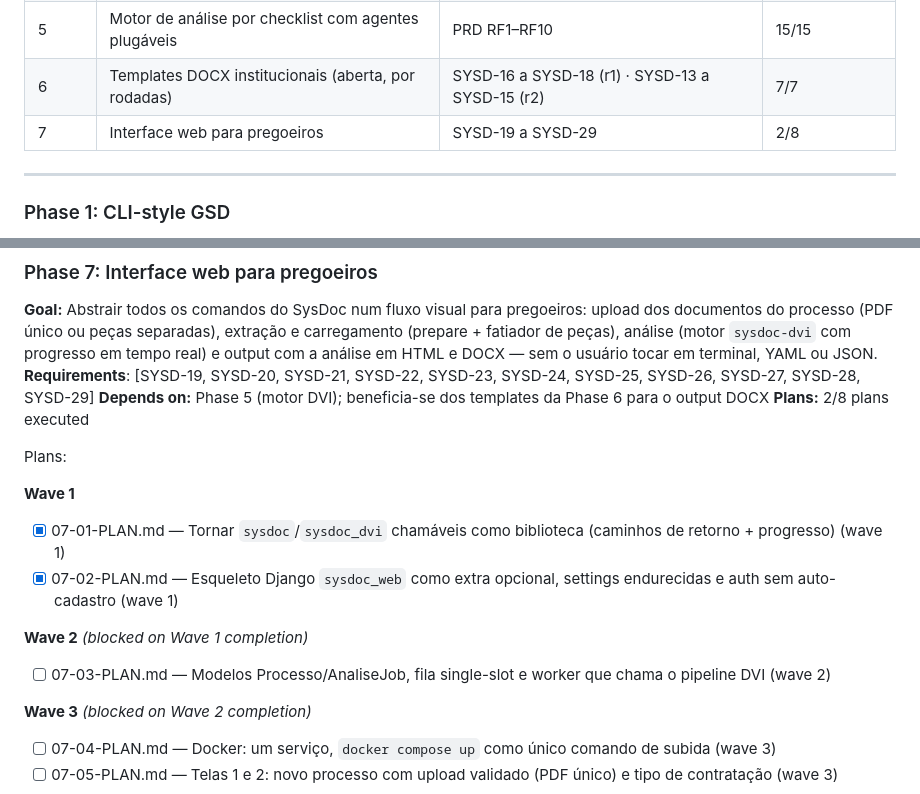
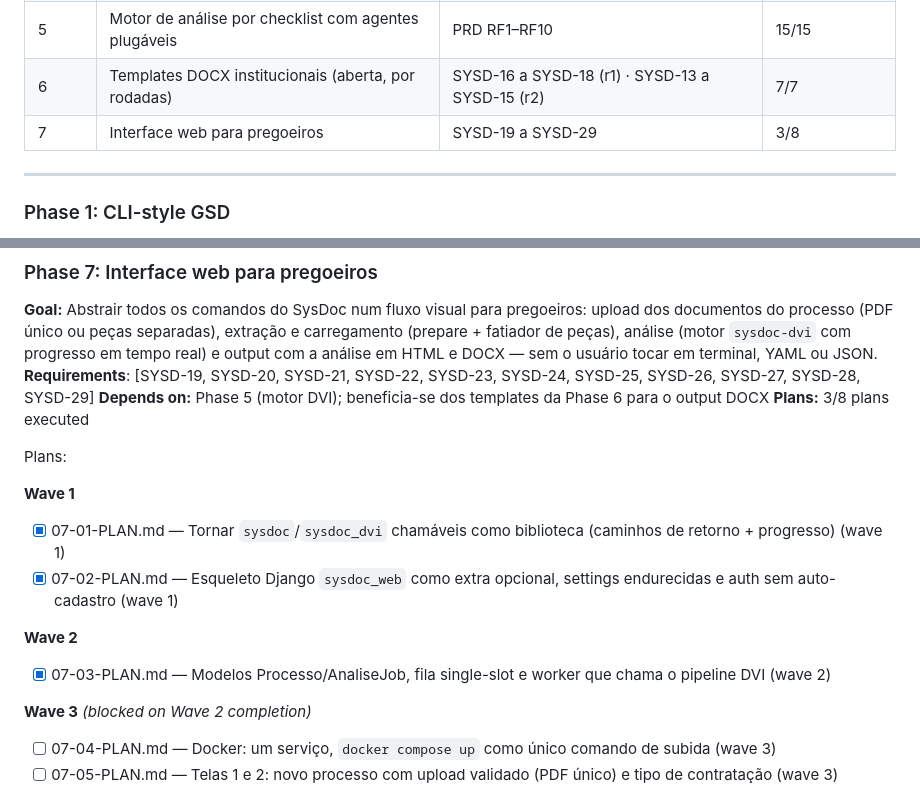
Before and after one commit to ToNiauM/sysdoc, a Markdown page: .planning/ROADMAP.md, 2 parts joined by grey strips. GitHub-like rendering.

```diff
--- a/.planning/ROADMAP.md
+++ b/.planning/ROADMAP.md
@@ -10,7 +10,7 @@
 | 4 | Clareza de UX: fim da ambiguidade `sysdoc analyze` | SYSD-08 a SYSD-12 | 5/5 |
 | 5 | Motor de análise por checklist com agentes plugáveis | PRD RF1–RF10 | 15/15 |
 | 6 | Templates DOCX institucionais (aberta, por rodadas) | SYSD-16 a SYSD-18 (r1) · SYSD-13 a SYSD-15 (r2) | 7/7 |
-| 7 | Interface web para pregoeiros | SYSD-19 a SYSD-29 | 2/8 |
+| 7 | Interface web para pregoeiros | SYSD-19 a SYSD-29 | 3/8 |
 
 ---
 
@@ -219,7 +219,7 @@ Plans:
 **Goal:** Abstrair todos os comandos do SysDoc num fluxo visual para pregoeiros: upload dos documentos do processo (PDF único ou peças separadas), extração e carregamento (prepare + fatiador de peças), análise (motor `sysdoc-dvi` com progresso em tempo real) e output com a análise em HTML e DOCX — sem o usuário tocar em terminal, YAML ou JSON.
 **Requirements**: [SYSD-19, SYSD-20, SYSD-21, SYSD-22, SYSD-23, SYSD-24, SYSD-25, SYSD-26, SYSD-27, SYSD-28, SYSD-29]
 **Depends on:** Phase 5 (motor DVI); beneficia-se dos templates da Phase 6 para o output DOCX
-**Plans:** 2/8 plans executed
+**Plans:** 3/8 plans executed
 
 Plans:
 
@@ -228,9 +228,9 @@ Plans:
 - [x] 07-01-PLAN.md — Tornar `sysdoc`/`sysdoc_dvi` chamáveis como biblioteca (caminhos de retorno + progresso) (wave 1)
 - [x] 07-02-PLAN.md — Esqueleto Django `sysdoc_web` como extra opcional, settings endurecidas e auth sem auto-cadastro (wave 1)
 
-**Wave 2** *(blocked on Wave 1 completion)*
+**Wave 2**
 
-- [ ] 07-03-PLAN.md — Modelos Processo/AnaliseJob, fila single-slot e worker que chama o pipeline DVI (wave 2)
+- [x] 07-03-PLAN.md — Modelos Processo/AnaliseJob, fila single-slot e worker que chama o pipeline DVI (wave 2)
 
 **Wave 3** *(blocked on Wave 2 completion)*
 
```
Also changed, not shown: .planning/STATE.md (+14 -8 lines), 1 other file.
